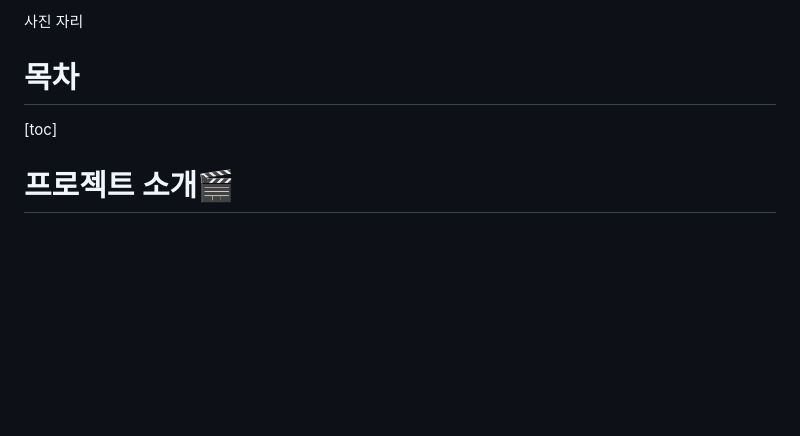
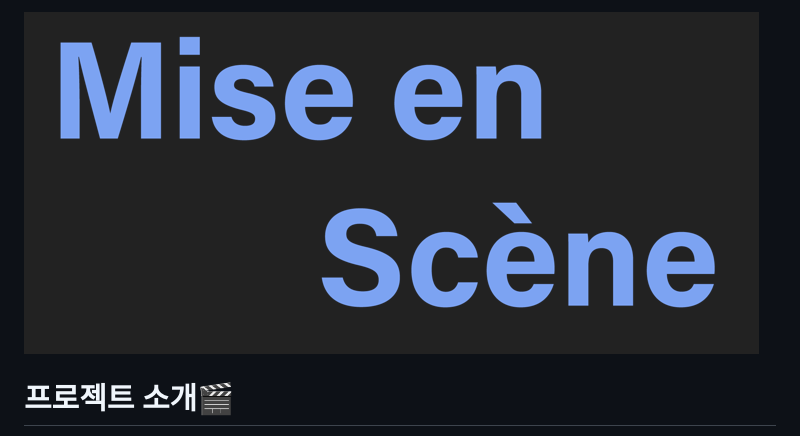
Before and after one commit to shon4bw/Mise-en-Scene, a Markdown page: README.md, the part around the change printed below. Rendered like a GitHub page; pictures changed too: README.assets/image-20211128213528981.png (added); blank space fills up the shorter version.

```diff
--- a/README.md
+++ b/README.md
@@ -1,8 +1,4 @@
-사진 자리
-
-# 목차
-
-[toc]
+![image-20211128213528981](README.assets/image-20211128213528981.png)
 
 # 프로젝트 소개🎬
 
```
Also changed, not shown: other parts of README.md (+1 -1 lines), README.assets/image-20211128213637880.png (added).
